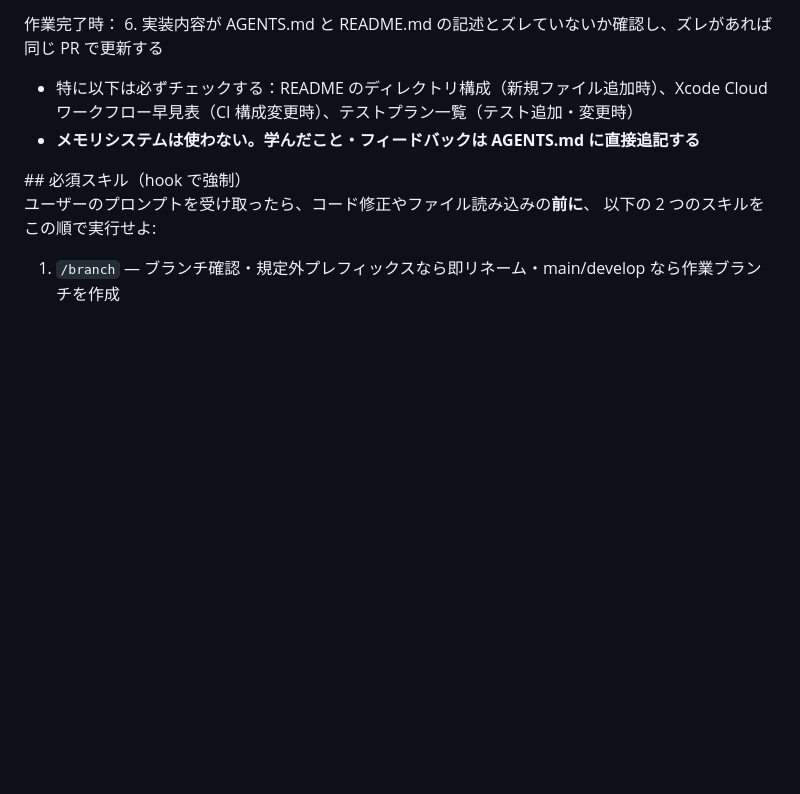
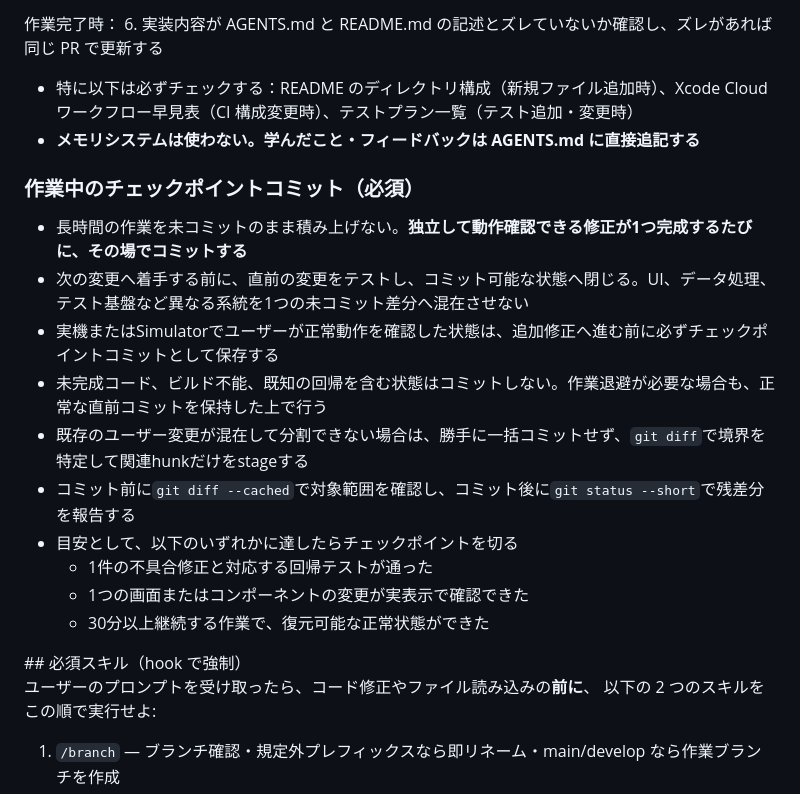
Before and after one commit to hannaheptapod/meishi-app, a Markdown page: AGENTS.md, the part around the change. GitHub-like rendering; blank space fills up the shorter version.

Commit message:
chore: require checkpoint commits during development

```diff
--- a/AGENTS.md
+++ b/AGENTS.md
@@ -36,6 +36,19 @@
 6. 実装内容が AGENTS.md と README.md の記述とズレていないか確認し、ズレがあれば同じ PR で更新する
    - 特に以下は必ずチェックする：README のディレクトリ構成（新規ファイル追加時）、Xcode Cloud ワークフロー早見表（CI 構成変更時）、テストプラン一覧（テスト追加・変更時）
    - **メモリシステムは使わない。学んだこと・フィードバックは AGENTS.md に直接追記する**
+
+### 作業中のチェックポイントコミット（必須）
+
+- 長時間の作業を未コミットのまま積み上げない。**独立して動作確認できる修正が1つ完成するたびに、その場でコミットする**
+- 次の変更へ着手する前に、直前の変更をテストし、コミット可能な状態へ閉じる。UI、データ処理、テスト基盤など異なる系統を1つの未コミット差分へ混在させない
+- 実機またはSimulatorでユーザーが正常動作を確認した状態は、追加修正へ進む前に必ずチェックポイントコミットとして保存する
+- 未完成コード、ビルド不能、既知の回帰を含む状態はコミットしない。作業退避が必要な場合も、正常な直前コミットを保持した上で行う
+- 既存のユーザー変更が混在して分割できない場合は、勝手に一括コミットせず、`git diff`で境界を特定して関連hunkだけをstageする
+- コミット前に`git diff --cached`で対象範囲を確認し、コミット後に`git status --short`で残差分を報告する
+- 目安として、以下のいずれかに達したらチェックポイントを切る
+  - 1件の不具合修正と対応する回帰テストが通った
+  - 1つの画面またはコンポーネントの変更が実表示で確認できた
+  - 30分以上継続する作業で、復元可能な正常状態ができた
 
 <important>
 ## 必須スキル（hook で強制）
```
